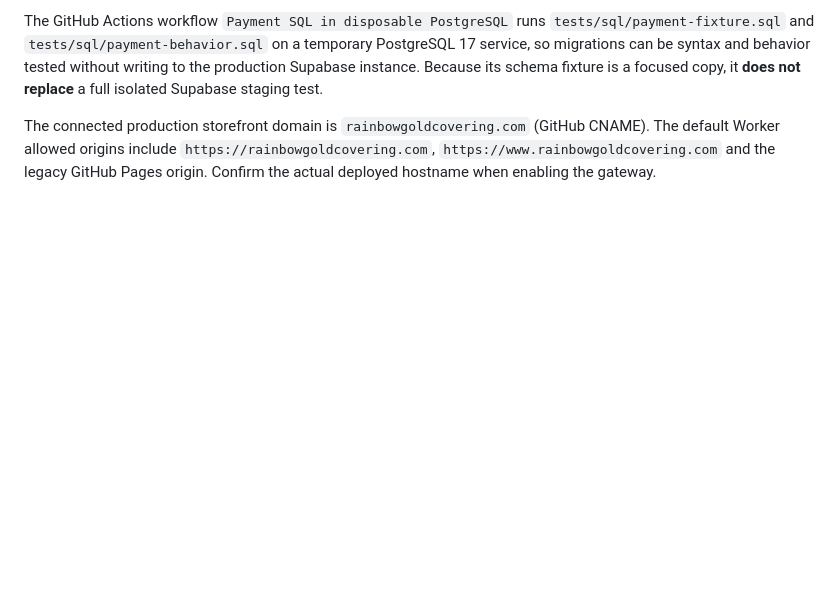
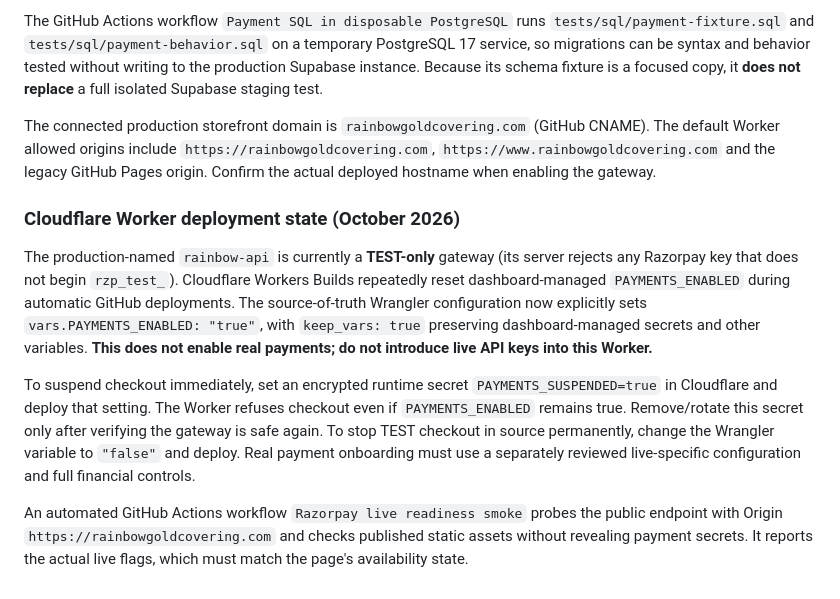
Before and after one commit to jofalinJ/rainbow, a Markdown page: docs/RAZORPAY_TEST_INTEGRATION_RUNBOOK.md, the part around the change. Rendered like a GitHub page; blank space fills up the shorter version.

Commit message:
docs: explain source-controlled test enablement and emergency checkout shutdown

```diff
--- a/docs/RAZORPAY_TEST_INTEGRATION_RUNBOOK.md
+++ b/docs/RAZORPAY_TEST_INTEGRATION_RUNBOOK.md
@@ -132,3 +132,11 @@ without writing to the production Supabase instance. Because its schema fixture
 is a focused copy, it **does not replace** a full isolated Supabase staging test.
 
 The connected production storefront domain is `rainbowgoldcovering.com` (GitHub CNAME). The default Worker allowed origins include `https://rainbowgoldcovering.com`, `https://www.rainbowgoldcovering.com` and the legacy GitHub Pages origin. Confirm the actual deployed hostname when enabling the gateway.
+
+### Cloudflare Worker deployment state (October 2026)
+
+The production-named `rainbow-api` is currently a **TEST-only** gateway (its server rejects any Razorpay key that does not begin `rzp_test_`). Cloudflare Workers Builds repeatedly reset dashboard-managed `PAYMENTS_ENABLED` during automatic GitHub deployments. The source-of-truth Wrangler configuration now explicitly sets `vars.PAYMENTS_ENABLED: "true"`, with `keep_vars: true` preserving dashboard-managed secrets and other variables. **This does not enable real payments; do not introduce live API keys into this Worker.**
+
+To suspend checkout immediately, set an encrypted runtime secret `PAYMENTS_SUSPENDED=true` in Cloudflare and deploy that setting. The Worker refuses checkout even if `PAYMENTS_ENABLED` remains true. Remove/rotate this secret only after verifying the gateway is safe again. To stop TEST checkout in source permanently, change the Wrangler variable to `"false"` and deploy. Real payment onboarding must use a separately reviewed live-specific configuration and full financial controls.
+
+An automated GitHub Actions workflow `Razorpay live readiness smoke` probes the public endpoint with Origin `https://rainbowgoldcovering.com` and checks published static assets without revealing payment secrets. It reports the actual live flags, which must match the page's availability state.
```
